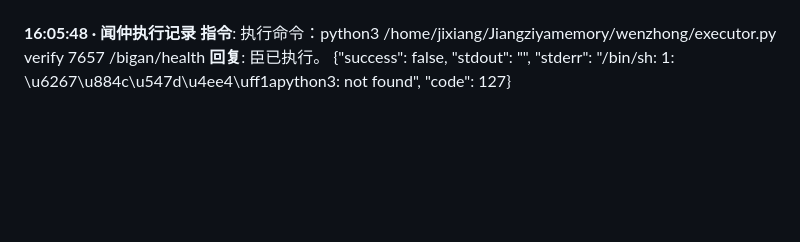
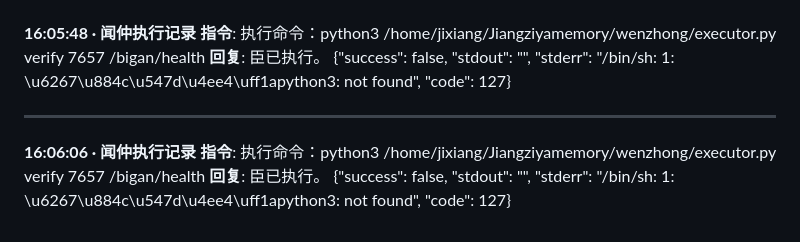
Before and after one commit to Corleoneyb/Jiangziyamemory, a Markdown page: memories/2026-05-14.md, the part around the change. Drawn GitHub-style; blank space fills up the shorter version.

Commit message:
闻仲记录: 2026-05-14 - 16:06:06

```diff
--- a/memories/2026-05-14.md
+++ b/memories/2026-05-14.md
@@ -765,3 +765,10 @@ chmod +x /home/jixiang/Jiangziyamemory/wenzhong/executor.py && python3 /home/jix
 **指令**: 执行命令：python3 /home/jixiang/Jiangziyamemory/wenzhong/executor.py verify 7657 /bigan/health
 **回复**: 臣已执行。
 {"success": false, "stdout": "", "stderr": "/bin/sh: 1: \u6267\u884c\u547d\u4ee4\uff1apython3: not found", "code": 127}
+
+
+---
+**16:06:06 · 闻仲执行记录**
+**指令**: 执行命令：python3 /home/jixiang/Jiangziyamemory/wenzhong/executor.py verify 7657 /bigan/health
+**回复**: 臣已执行。
+{"success": false, "stdout": "", "stderr": "/bin/sh: 1: \u6267\u884c\u547d\u4ee4\uff1apython3: not found", "code": 127}
```
